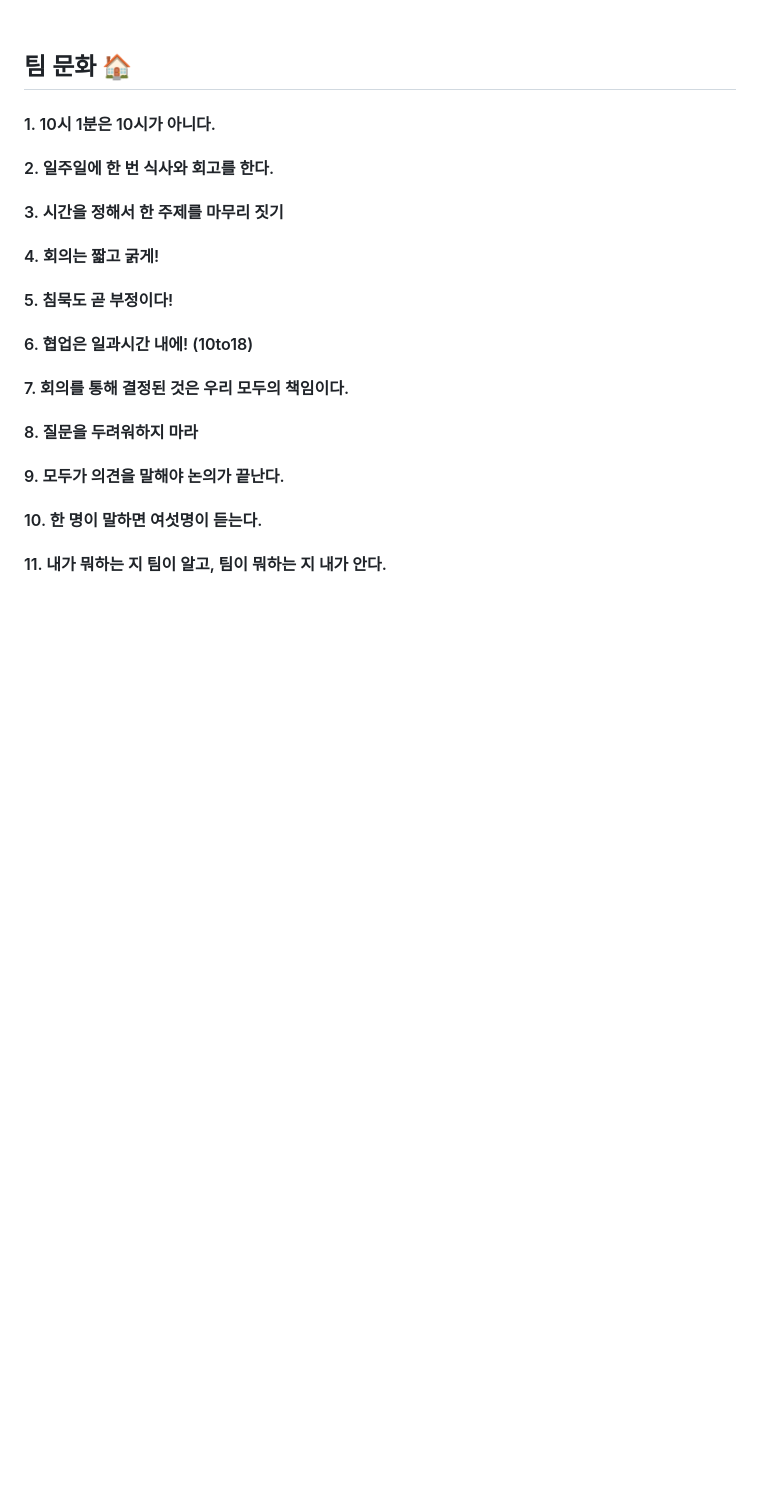
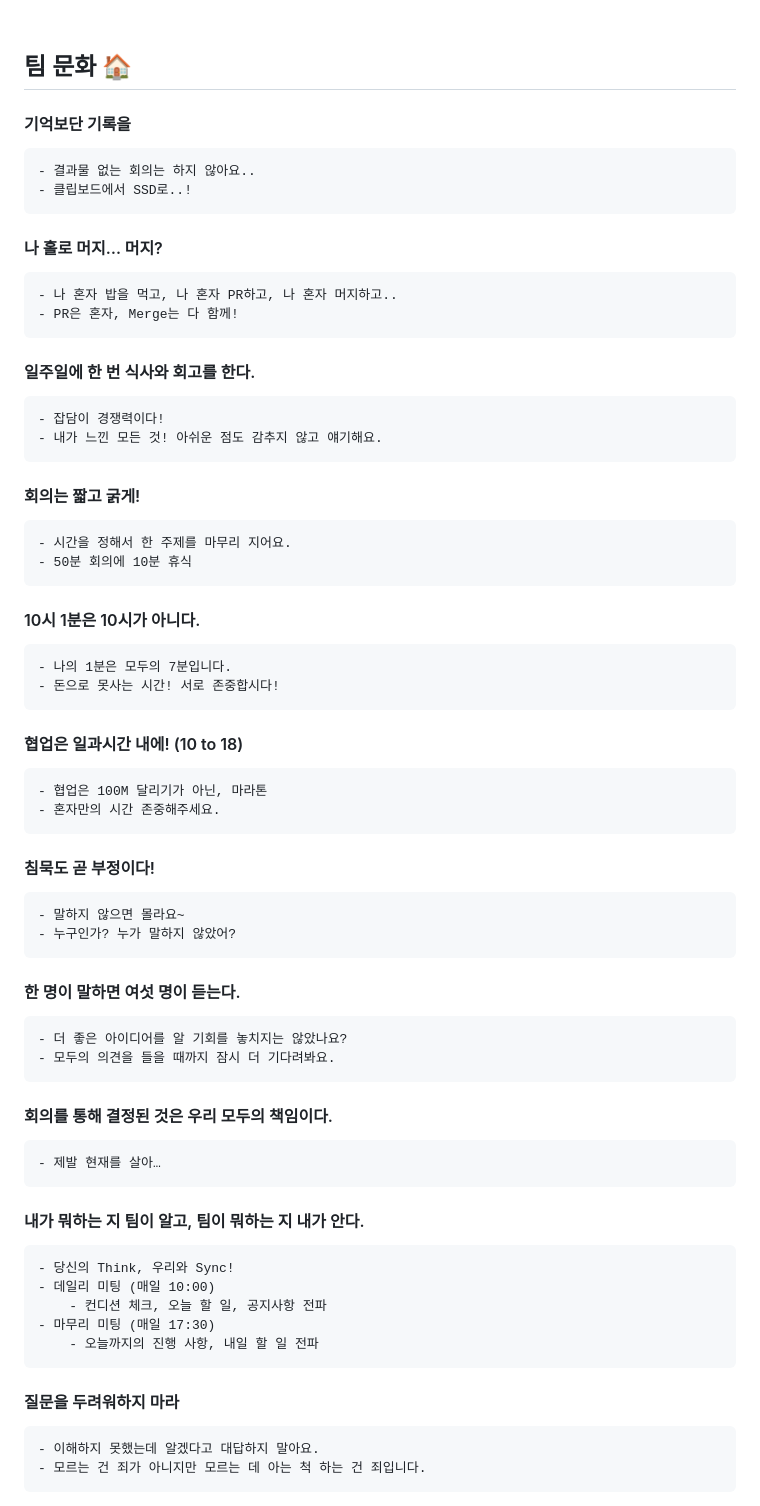
Before and after one commit to woowacourse-teams/2023-map-befine, a Markdown page: README.md, the part around one of its changes. GitHub-like rendering; blank space fills up the shorter version.

Commit message:
docs : README 팀 문화 업데이트

```diff
--- a/README.md
+++ b/README.md
@@ -22,24 +22,48 @@
 <br><br><br>
 ## 팀 문화 🏠
 
-#### 1. 10시 1분은 10시가 아니다.
+#### 기억보단 기록을
+    - 결과물 없는 회의는 하지 않아요..
+    - 클립보드에서 SSD로..!
 
-#### 2. 일주일에 한 번 식사와 회고를 한다.
+#### 나 홀로 머지… 머지?
+    - 나 혼자 밥을 먹고, 나 혼자 PR하고, 나 혼자 머지하고..
+    - PR은 혼자, Merge는 다 함께!
 
-#### 3. 시간을 정해서 한 주제를 마무리 짓기
+#### 일주일에 한 번 식사와 회고를 한다.
+    - 잡담이 경쟁력이다!
+    - 내가 느낀 모든 것! 아쉬운 점도 감추지 않고 얘기해요.
 
-#### 4. 회의는 짧고 굵게!
+#### 회의는 짧고 굵게!
+    - 시간을 정해서 한 주제를 마무리 지어요.
+    - 50분 회의에 10분 휴식
 
-#### 5. 침묵도 곧 부정이다!
+#### 10시 1분은 10시가 아니다.
+    - 나의 1분은 모두의 7분입니다.
+    - 돈으로 못사는 시간! 서로 존중합시다!
 
-#### 6. 협업은 일과시간 내에! (10to18)
+#### 협업은 일과시간 내에! (10 to 18)
+    - 협업은 100M 달리기가 아닌, 마라톤
+    - 혼자만의 시간 존중해주세요.
 
-#### 7. 회의를 통해 결정된 것은 우리 모두의 책임이다.
+#### 침묵도 곧 부정이다!
+    - 말하지 않으면 몰라요~
+    - 누구인가? 누가 말하지 않았어?
 
-#### 8. 질문을 두려워하지 마라
+#### 한 명이 말하면 여섯 명이 듣는다.
+    - 더 좋은 아이디어를 알 기회를 놓치지는 않았나요?
+    - 모두의 의견을 들을 때까지 잠시 더 기다려봐요.
 
-#### 9. 모두가 의견을 말해야 논의가 끝난다.
+#### 회의를 통해 결정된 것은 우리 모두의 책임이다.
+    - 제발 현재를 살아…
 
-#### 10. 한 명이 말하면 여섯명이 듣는다.
 
-#### 11. 내가 뭐하는 지 팀이 알고, 팀이 뭐하는 지 내가 안다.
+#### 내가 뭐하는 지 팀이 알고, 팀이 뭐하는 지 내가 안다.
+    - 당신의 Think, 우리와 Sync!
+    - 데일리 미팅 (매일 10:00)
+        - 컨디션 체크, 오늘 할 일, 공지사항 전파
+    - 마무리 미팅 (매일 17:30)
+        - 오늘까지의 진행 사항, 내일 할 일 전파
+#### 질문을 두려워하지 마라
+    - 이해하지 못했는데 알겠다고 대답하지 말아요.
+    - 모르는 건 죄가 아니지만 모르는 데 아는 척 하는 건 죄입니다.
```
Also changed, not shown: other parts of README.md (+3 -3 lines).
